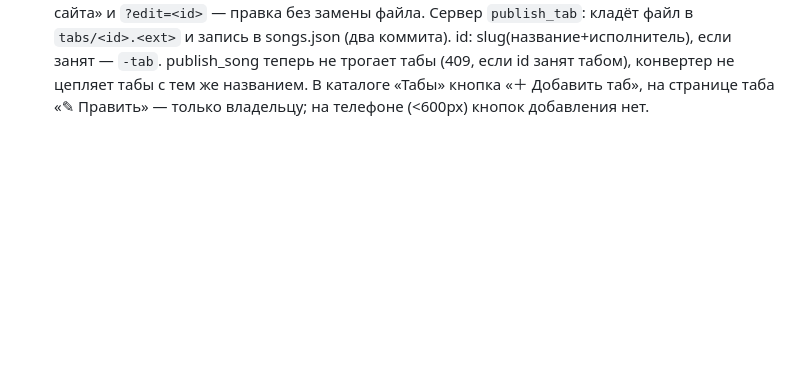
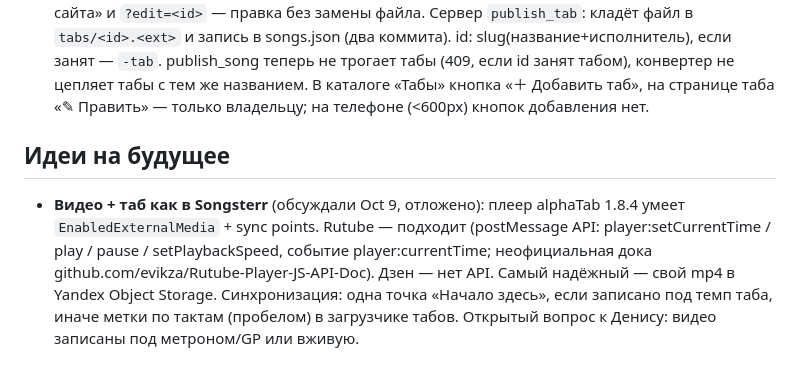
Before and after one commit to ditrihh87/fretboard, a Markdown page: STATUS.md, the part around the change. Rendered like a GitHub page; blank space fills up the shorter version.

Commit message:
STATUS: идея синхронизации видео с табом
Co-Authored-By: Claude Opus 5.5 <noreply@anthropic.com>
Claude-Session: https://claude.ai/code/session_01MxbwSNF9HF5jEWZX3VepCs

```diff
--- a/STATUS.md
+++ b/STATUS.md
@@ -66,3 +66,6 @@
 - **Публикация одной кнопкой** (Oct 9): в add-song.html кнопка «🚀 Опубликовать на сайт» (видна/работает при входе «Тот Самый»). Сервер `publish_song` (только ADMIN) правит songs.json через GitHub API: новая песня — в конец, существующая (тот же id) — заменяется, поля video/videoV/fingerstyle/chordsBy сохраняются от старой. Нужна переменная функции `GH_TOKEN` — fine-grained токен GitHub только на репозиторий ditrihh87/fretboard, права Contents: Read and write. Ручной путь через GitHub свернут под «Вручную».
 - **«Также ищут» по словам** (Oct 9): build-songs.mjs (`firstLines`/`akaOf`) сам добавляет к aka первую строчку первого куплета (или текста до первого заголовка) и первую строчку припева — в description «Также ищут», keywords, alternateName. Только для песен с аккордами, в songs.json не пишется. Поиск в каталоге (songs.html `hay`) ищет и по словам песни, ё=е, без знаков.
 - **Загрузчик табов** (Oct 9): add-tab.html — перетащить файл Guitar Pro (gp/gpx/gp5/gp4/gp3, до 2 МБ), поля Название/Исполнитель/Слова/Музыка/Яндекс/Также ищут, галочки Фингерстайл/Эксклюзив (по умолчанию включены). Пустые название/исполнитель берутся из файла («Артист - Название» в названии файла делится сам). Предпросмотр alphaTab со звуком. «Открыть таб с сайта» и `?edit=<id>` — правка без замены файла. Сервер `publish_tab`: кладёт файл в `tabs/<id>.<ext>` и запись в songs.json (два коммита). id: slug(название+исполнитель), если занят — `-tab`. publish_song теперь не трогает табы (409, если id занят табом), конвертер не цепляет табы с тем же названием. В каталоге «Табы» кнопка «＋ Добавить таб», на странице таба «✎ Править» — только владельцу; на телефоне (<600px) кнопок добавления нет.
+
+## Идеи на будущее
+- **Видео + таб как в Songsterr** (обсуждали Oct 9, отложено): плеер alphaTab 1.8.4 умеет `EnabledExternalMedia` + sync points. Rutube — подходит (postMessage API: player:setCurrentTime / play / pause / setPlaybackSpeed, событие player:currentTime; неофициальная дока github.com/evikza/Rutube-Player-JS-API-Doc). Дзен — нет API. Самый надёжный — свой mp4 в Yandex Object Storage. Синхронизация: одна точка «Начало здесь», если записано под темп таба, иначе метки по тактам (пробелом) в загрузчике табов. Открытый вопрос к Денису: видео записаны под метроном/GP или вживую.
```
